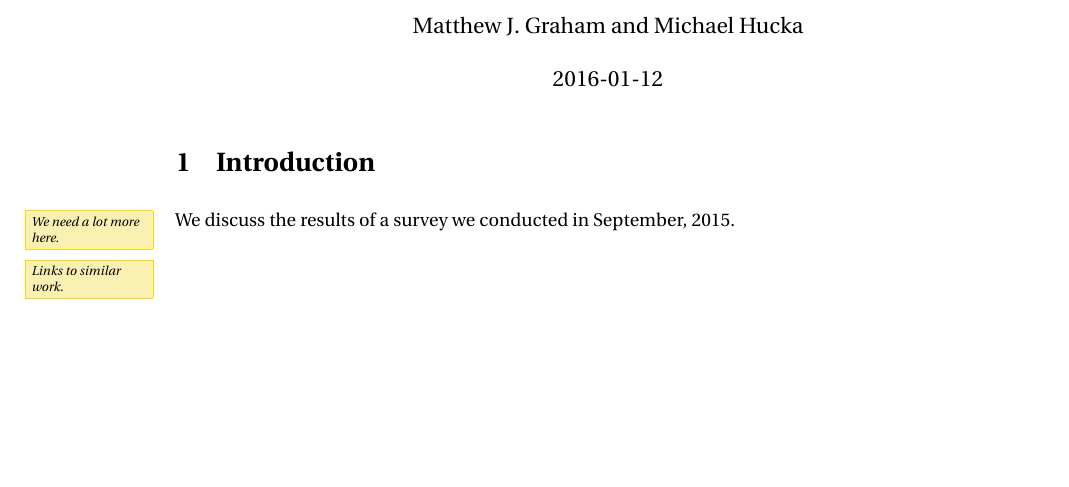
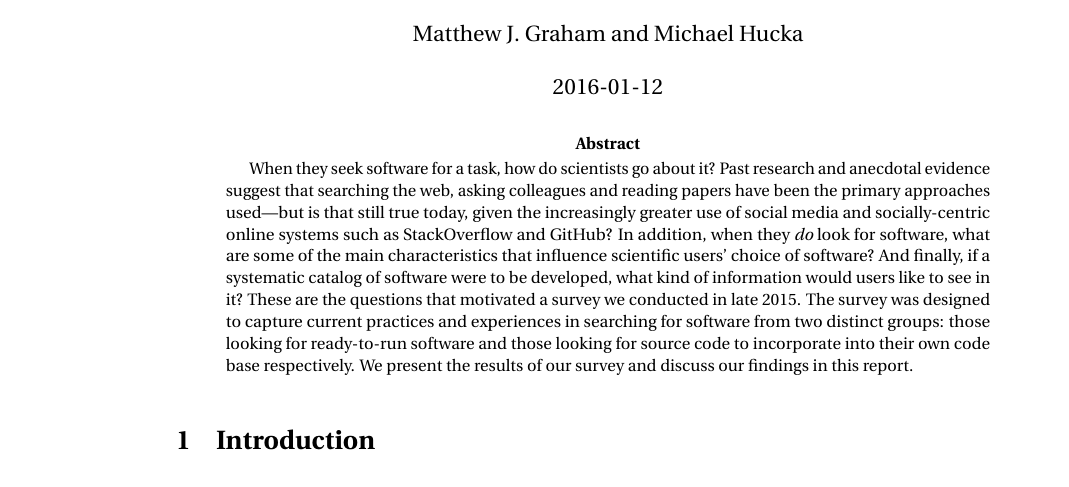
Before and after one commit to casics/project-docs, a LaTeX document (whitepaper.tex): part of page 1 of 4 before the commit and part of page 1 of 5 after it, cut so that both start at the same text, the shorter picture padded with empty space. Compiled offline with pdfLaTeX.

Commit message:
Took a shot at an abstract and introduction.

```diff
--- a/whitepaper.tex
+++ b/whitepaper.tex
@@ -6,8 +6,12 @@
 \author{Matthew J. Graham and Michael Hucka}
 \maketitle
 
+\begin{abstract}
+When they seek software for a task, how do scientists go about it?  Past research and anecdotal evidence suggest that searching the web, asking colleagues and reading papers have been the primary approaches used---but is that still true today, given the increasingly greater use of social media and socially-centric online systems such as StackOverflow and GitHub?  In addition, when they \emph{do} look for software, what are some of the main characteristics that influence scientific users' choice of software?  And finally, if a systematic catalog of software were to be developed, what kind of information would users like to see in it?  These are the questions that motivated a survey we conducted in late 2015.  The survey was designed to capture current practices and experiences in searching for software from two distinct groups: those looking for ready-to-run software and those looking for source code to incorporate into their own code base respectively.  We present the results of our survey and discuss our findings in this report.
+\end{abstract}
+
+
 \section{Introduction}
 
-We discuss the results of a survey we conducted in September, 2015. \note{We need a lot more here.}
+Despite that software is integral to most research~\citep{hettrick_2014, hannay_2009, baxter_2006, wilson_2006}, finding software suitable for a given purpose remains surprisingly difficult~\cite{cannata_2005, Bourne::2015, SoftwareDiscoveryIndex:2014}.  There are few effective resources to help users discover alternatives or understand the differences between them.  When asked, many people reply that they search the web using a general-purpose search engine such as Google.  At first this approach seems obvious, but it suffers from a significant problem: web searches can yield dozens or hundreds of viable candidates---and \emph{millions} or irrelevant results.  Moreover, some questions cannot be answered through search without substantial effort, such as \emph{how many} software tools with certain capabilities exist, what are their \emph{specific} characteristics, or how different tools \emph{differ} from each other.  The difficulty of using search to find software was made clear in a recent paper~\cite{bauer2014exploratory} in which the authors studied software developers at Google, Inc.  They found that the factor ``most disruptive to the [software] reuse process'' was ``difficulties in finding artifacts''.  In other words, \emph{even the developers at Google have difficulty finding software}.
 
-\note{Links to similar work.}
```
Also changed, not shown: whitepaper.tex (9 more changed lines).
